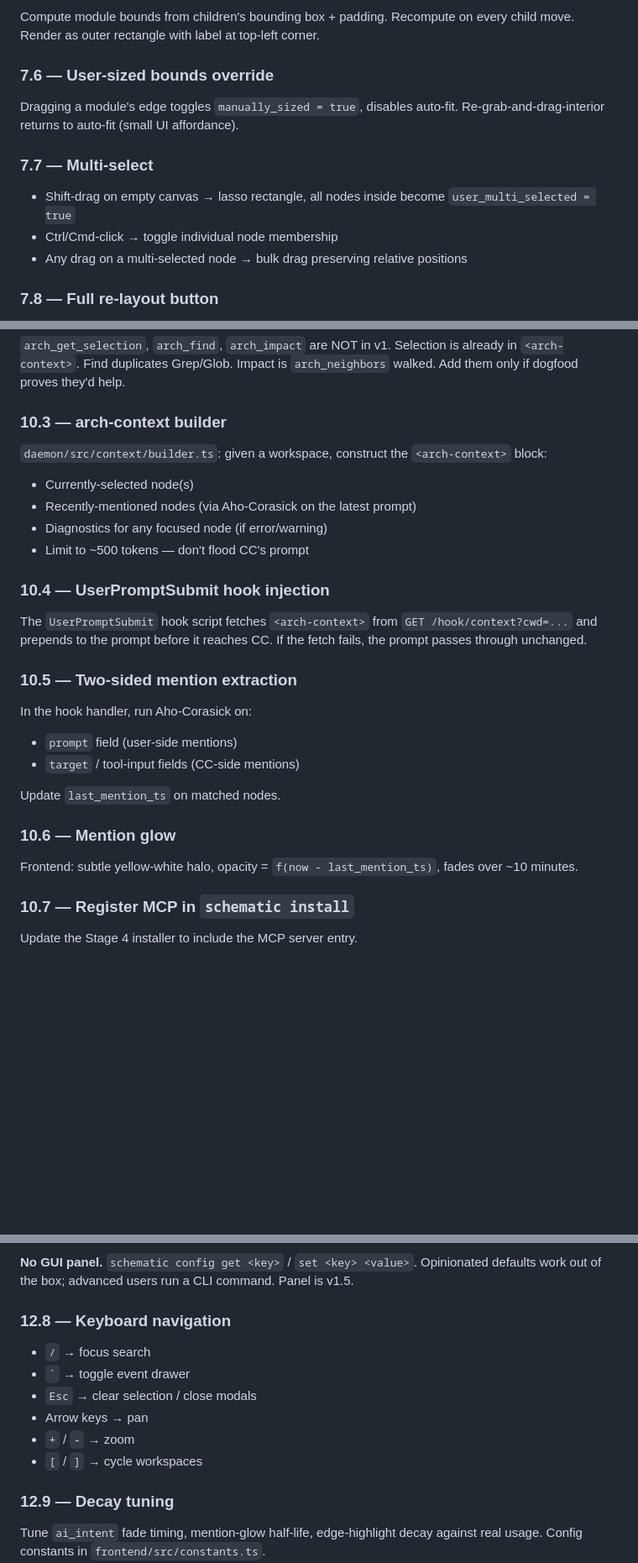
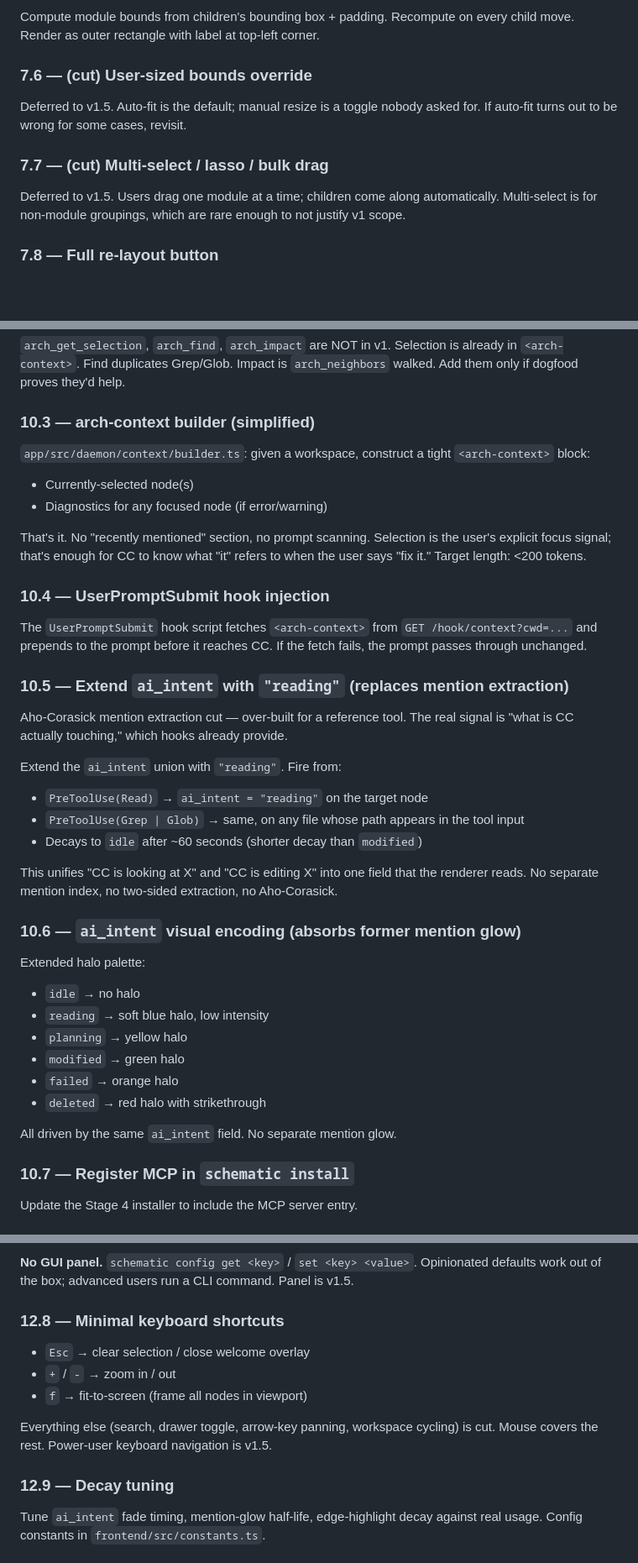
Before and after one commit to Angelcotech/Schematic, a Markdown page: BUILDSTEP.md, 3 parts joined by grey strips. Shown at 84% size. Drawn GitHub-style; blank space fills up the shorter version.

```diff
--- a/BUILDSTEP.md
+++ b/BUILDSTEP.md
@@ -813,15 +818,13 @@ When a drag overlaps a non-dragged node, apply a force to displace it outward. U
 
 Compute module bounds from children's bounding box + padding. Recompute on every child move. Render as outer rectangle with label at top-left corner.
 
-### 7.6 — User-sized bounds override
+### 7.6 — (cut) User-sized bounds override
 
-Dragging a module's edge toggles `manually_sized = true`, disables auto-fit. Re-grab-and-drag-interior returns to auto-fit (small UI affordance).
+Deferred to v1.5. Auto-fit is the default; manual resize is a toggle nobody asked for. If auto-fit turns out to be wrong for some cases, revisit.
 
-### 7.7 — Multi-select
+### 7.7 — (cut) Multi-select / lasso / bulk drag
 
-- Shift-drag on empty canvas → lasso rectangle, all nodes inside become `user_multi_selected = true`
-- Ctrl/Cmd-click → toggle individual node membership
-- Any drag on a multi-selected node → bulk drag preserving relative positions
+Deferred to v1.5. Users drag one module at a time; children come along automatically. Multi-select is for non-module groupings, which are rare enough to not justify v1 scope.
 
 ### 7.8 — Full re-layout button
 
@@ -999,29 +1000,40 @@ Each tool resolves against the workspace matching the cwd the MCP process was sp
 
 `arch_get_selection`, `arch_find`, `arch_impact` are NOT in v1. Selection is already in `<arch-context>`. Find duplicates Grep/Glob. Impact is `arch_neighbors` walked. Add them only if dogfood proves they'd help.
 
-### 10.3 — arch-context builder
+### 10.3 — arch-context builder (simplified)
 
-`daemon/src/context/builder.ts`: given a workspace, construct the `<arch-context>` block:
+`app/src/daemon/context/builder.ts`: given a workspace, construct a tight `<arch-context>` block:
 - Currently-selected node(s)
-- Recently-mentioned nodes (via Aho-Corasick on the latest prompt)
 - Diagnostics for any focused node (if error/warning)
-- Limit to ~500 tokens — don't flood CC's prompt
+
+That's it. No "recently mentioned" section, no prompt scanning. Selection is the user's explicit focus signal; that's enough for CC to know what "it" refers to when the user says "fix it." Target length: <200 tokens.
 
 ### 10.4 — UserPromptSubmit hook injection
 
 The `UserPromptSubmit` hook script fetches `<arch-context>` from `GET /hook/context?cwd=...` and prepends to the prompt before it reaches CC. If the fetch fails, the prompt passes through unchanged.
 
-### 10.5 — Two-sided mention extraction
+### 10.5 — Extend `ai_intent` with `"reading"` (replaces mention extraction)
 
-In the hook handler, run Aho-Corasick on:
-- `prompt` field (user-side mentions)
-- `target` / tool-input fields (CC-side mentions)
+Aho-Corasick mention extraction cut — over-built for a reference tool. The real signal is "what is CC actually touching," which hooks already provide.
 
-Update `last_mention_ts` on matched nodes.
+Extend the `ai_intent` union with `"reading"`. Fire from:
+- `PreToolUse(Read)` → `ai_intent = "reading"` on the target node
+- `PreToolUse(Grep | Glob)` → same, on any file whose path appears in the tool input
+- Decays to `idle` after ~60 seconds (shorter decay than `modified`)
 
-### 10.6 — Mention glow
+This unifies "CC is looking at X" and "CC is editing X" into one field that the renderer reads. No separate mention index, no two-sided extraction, no Aho-Corasick.
 
-Frontend: subtle yellow-white halo, opacity = `f(now - last_mention_ts)`, fades over ~10 minutes.
+### 10.6 — `ai_intent` visual encoding (absorbs former mention glow)
+
+Extended halo palette:
+- `idle` → no halo
+- `reading` → soft blue halo, low intensity
+- `planning` → yellow halo
+- `modified` → green halo
+- `failed` → orange halo
+- `deleted` → red halo with strikethrough
+
+All driven by the same `ai_intent` field. No separate mention glow.
 
 ### 10.7 — Register MCP in `schematic install`
 
@@ -1151,14 +1167,13 @@ No cadence setting. No policy panel. One behavior, tuned sensibly. See BUILDING_
 
 **No GUI panel.** `schematic config get <key>` / `set <key> <value>`. Opinionated defaults work out of the box; advanced users run a CLI command. Panel is v1.5.
 
-### 12.8 — Keyboard navigation
+### 12.8 — Minimal keyboard shortcuts
 
-- `/` → focus search
-- `` ` `` → toggle event drawer
-- `Esc` → clear selection / close modals
-- Arrow keys → pan
-- `+` / `-` → zoom
-- `[` / `]` → cycle workspaces
+- `Esc` → clear selection / close welcome overlay
+- `+` / `-` → zoom in / out
+- `f` → fit-to-screen (frame all nodes in viewport)
+
+Everything else (search, drawer toggle, arrow-key panning, workspace cycling) is cut. Mouse covers the rest. Power-user keyboard navigation is v1.5.
 
 ### 12.9 — Decay tuning
 
```
Also changed, not shown: other parts of BUILDSTEP.md (+106 -51 lines), BUILDING_PLAN.md (+56 -41 lines).
